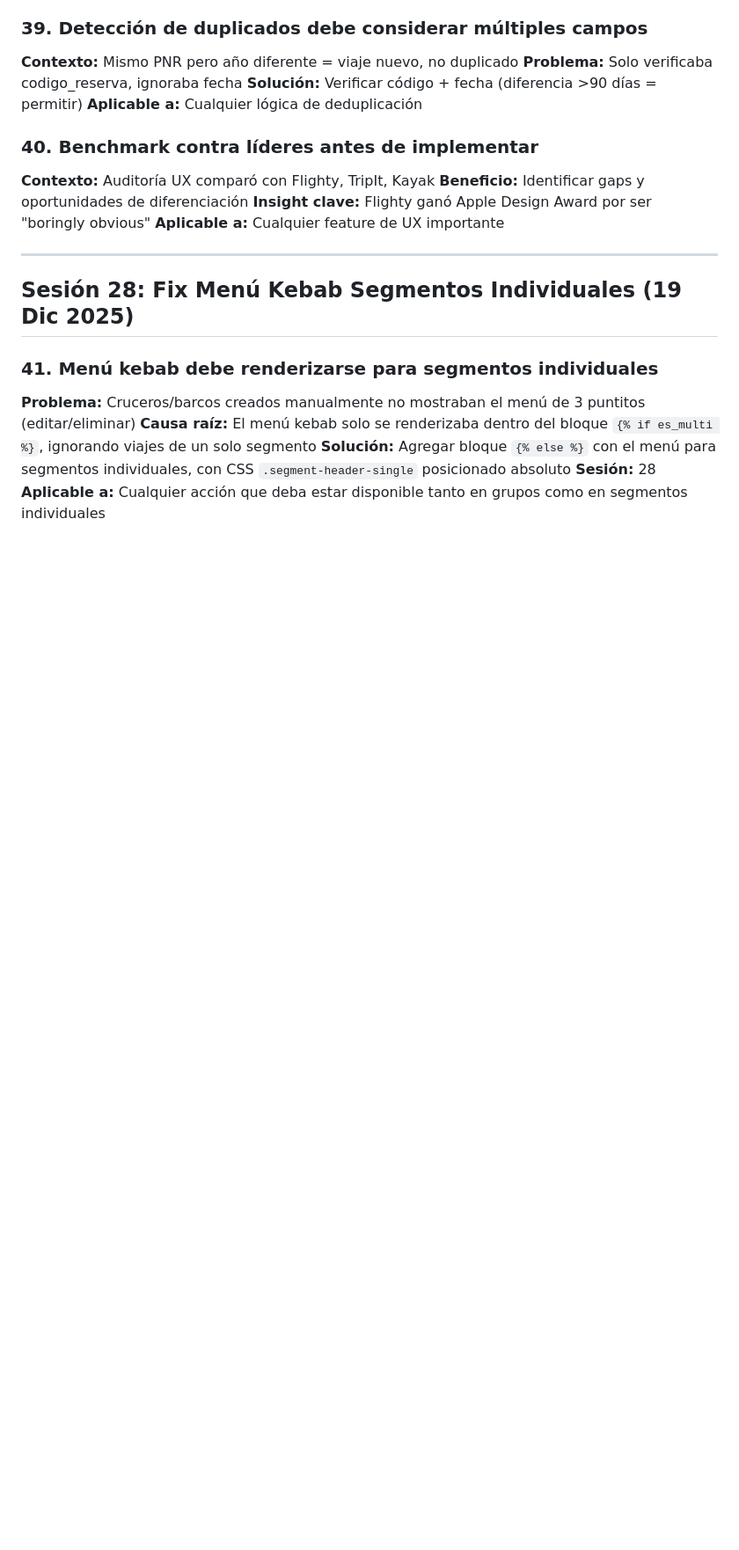
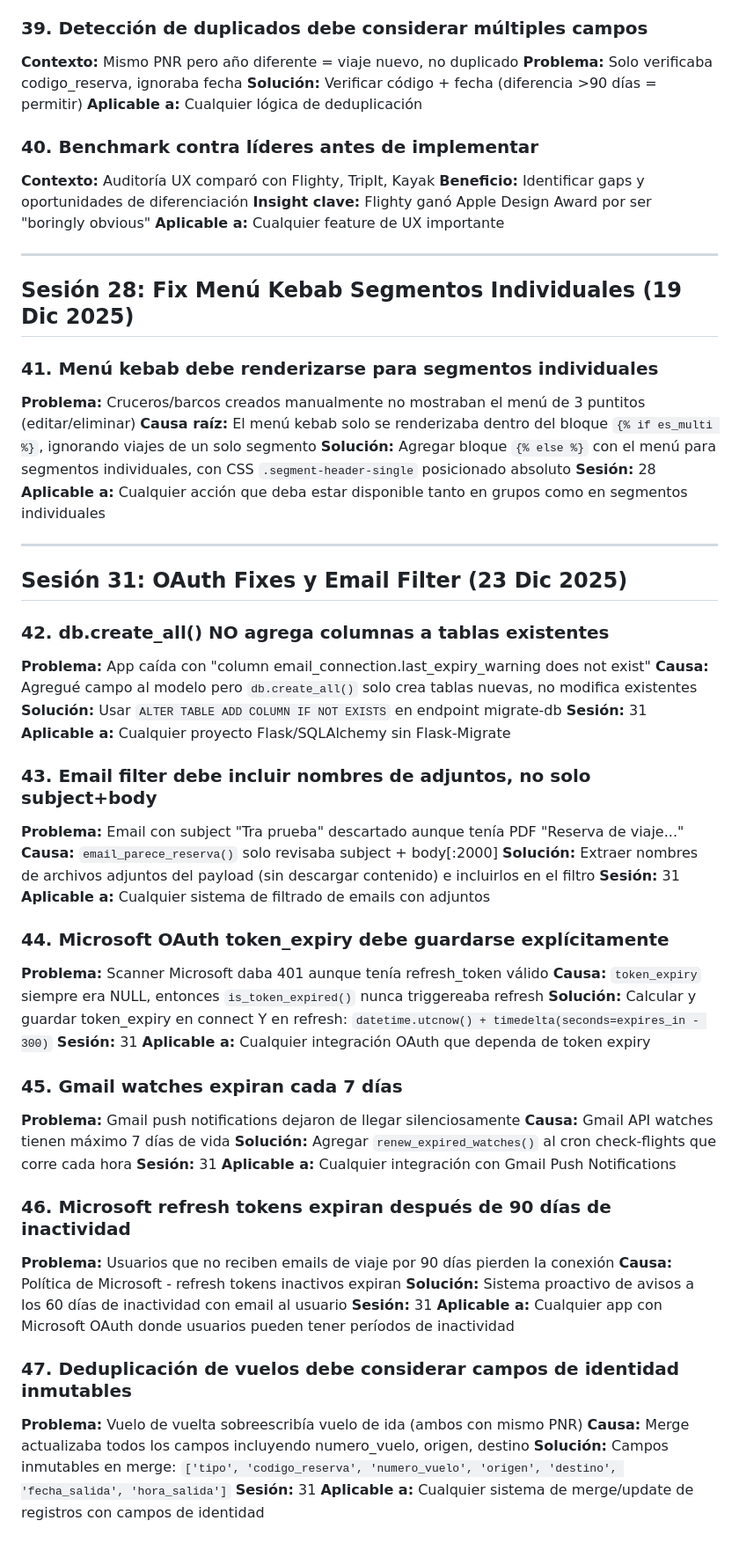
Before and after one commit to andygamberg/mi-agente-viajes, a Markdown page: docs/APRENDIZAJES.md, the part around the change. Shown at 88% size. Rendered like a GitHub page; blank space fills up the shorter version.

Commit message:
docs: actualizar documentación sesión 31
- ROADMAP.md: agregar sesión 31 completada
- APRENDIZAJES.md: 6 nuevas lecciones (#42-47)
- Fixes de OAuth, email filter, deduplicación

🤖 Generated with [Claude Code](https://claude.com/claude-code)

Co-Authored-By: Claude Opus 4.5 <noreply@anthropic.com>

```diff
--- a/docs/APRENDIZAJES.md
+++ b/docs/APRENDIZAJES.md
@@ -571,3 +571,49 @@ if codigo and check_duplicate(codigo, user_id):
 **Solución:** Agregar bloque `{% else %}` con el menú para segmentos individuales, con CSS `.segment-header-single` posicionado absoluto
 **Sesión:** 28
 **Aplicable a:** Cualquier acción que deba estar disponible tanto en grupos como en segmentos individuales
+
+---
+
+## Sesión 31: OAuth Fixes y Email Filter (23 Dic 2025)
+
+### 42. db.create_all() NO agrega columnas a tablas existentes
+**Problema:** App caída con "column email_connection.last_expiry_warning does not exist"
+**Causa:** Agregué campo al modelo pero `db.create_all()` solo crea tablas nuevas, no modifica existentes
+**Solución:** Usar `ALTER TABLE ADD COLUMN IF NOT EXISTS` en endpoint migrate-db
+**Sesión:** 31
+**Aplicable a:** Cualquier proyecto Flask/SQLAlchemy sin Flask-Migrate
+
+### 43. Email filter debe incluir nombres de adjuntos, no solo subject+body
+**Problema:** Email con subject "Tra prueba" descartado aunque tenía PDF "Reserva de viaje..."
+**Causa:** `email_parece_reserva()` solo revisaba subject + body[:2000]
+**Solución:** Extraer nombres de archivos adjuntos del payload (sin descargar contenido) e incluirlos en el filtro
+**Sesión:** 31
+**Aplicable a:** Cualquier sistema de filtrado de emails con adjuntos
+
+### 44. Microsoft OAuth token_expiry debe guardarse explícitamente
+**Problema:** Scanner Microsoft daba 401 aunque tenía refresh_token válido
+**Causa:** `token_expiry` siempre era NULL, entonces `is_token_expired()` nunca triggereaba refresh
+**Solución:** Calcular y guardar token_expiry en connect Y en refresh: `datetime.utcnow() + timedelta(seconds=expires_in - 300)`
+**Sesión:** 31
+**Aplicable a:** Cualquier integración OAuth que dependa de token expiry
+
+### 45. Gmail watches expiran cada 7 días
+**Problema:** Gmail push notifications dejaron de llegar silenciosamente
+**Causa:** Gmail API watches tienen máximo 7 días de vida
+**Solución:** Agregar `renew_expired_watches()` al cron check-flights que corre cada hora
+**Sesión:** 31
+**Aplicable a:** Cualquier integración con Gmail Push Notifications
+
+### 46. Microsoft refresh tokens expiran después de 90 días de inactividad
+**Problema:** Usuarios que no reciben emails de viaje por 90 días pierden la conexión
+**Causa:** Política de Microsoft - refresh tokens inactivos expiran
+**Solución:** Sistema proactivo de avisos a los 60 días de inactividad con email al usuario
+**Sesión:** 31
+**Aplicable a:** Cualquier app con Microsoft OAuth donde usuarios pueden tener períodos de inactividad
+
+### 47. Deduplicación de vuelos debe considerar campos de identidad inmutables
+**Problema:** Vuelo de vuelta sobreescribía vuelo de ida (ambos con mismo PNR)
+**Causa:** Merge actualizaba todos los campos incluyendo numero_vuelo, origen, destino
+**Solución:** Campos inmutables en merge: `['tipo', 'codigo_reserva', 'numero_vuelo', 'origen', 'destino', 'fecha_salida', 'hora_salida']`
+**Sesión:** 31
+**Aplicable a:** Cualquier sistema de merge/update de registros con campos de identidad
```
Also changed, not shown: ROADMAP.md (+24 -1 lines).
